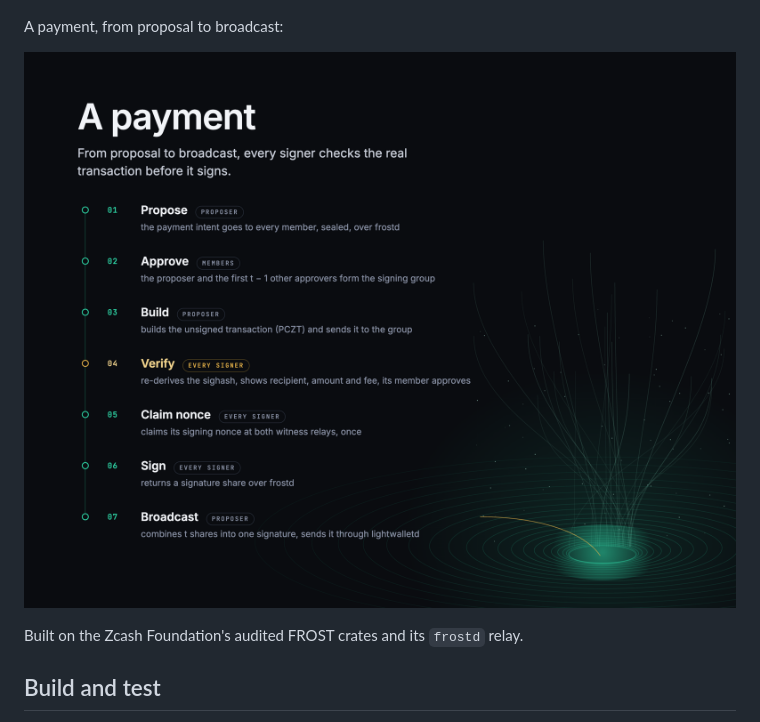
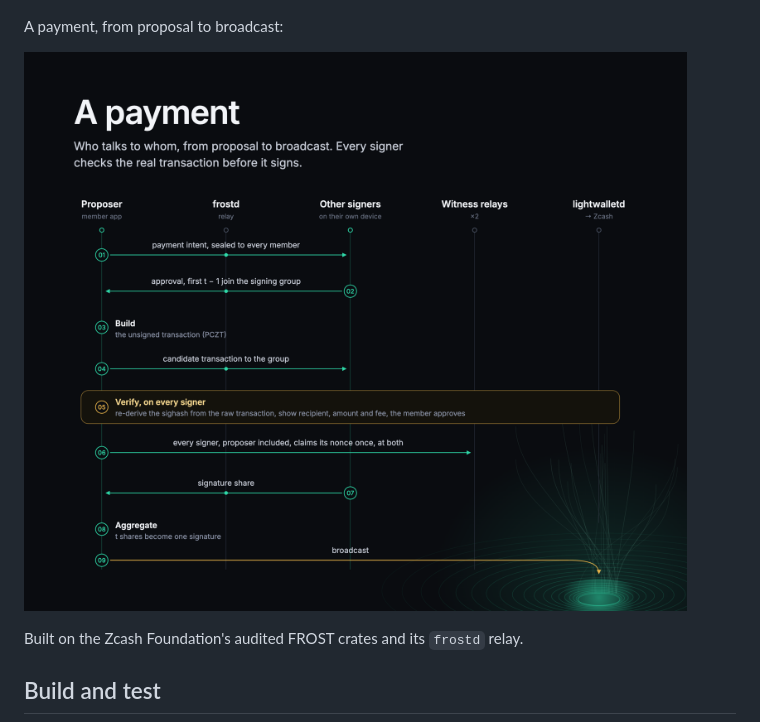
Before and after one commit to amiabix/loki, a Markdown page: README.md, the part around the change. Drawn GitHub-style; pictures changed too: docs/images/payment-overview.png (deleted), docs/images/payment-sequence.png (added).

Commit message:
docs: payment diagram shows who talks to whom

```diff
--- a/README.md
+++ b/README.md
@@ -78,7 +78,7 @@ see public or sealed data.
 
 A payment, from proposal to broadcast:
 
-![A payment, from proposal to broadcast](docs/images/payment-overview.png)
+![A payment, from proposal to broadcast](docs/images/payment-sequence.png)
 
 Built on the Zcash Foundation's audited FROST crates and its `frostd` relay.
 
```
